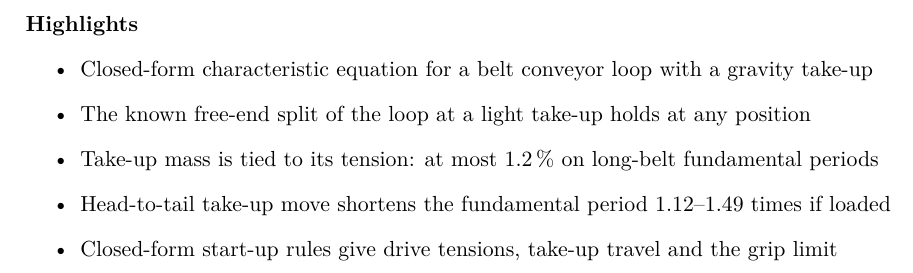
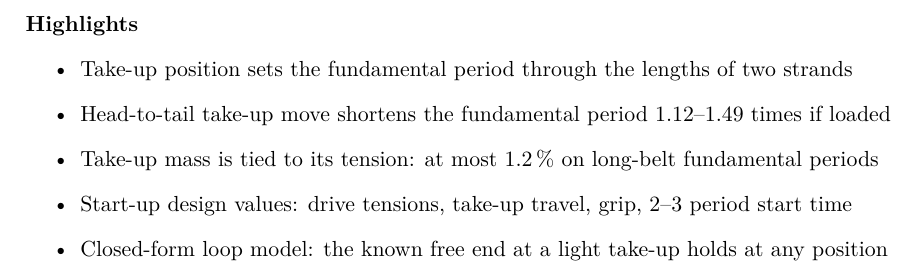
Before and after one commit to daniel-gonzalezm/beltloop, a LaTeX document (paper/highlights.tex): part of the page, cut so that both start at the same text. Compiled offline with pdfLaTeX.

Commit message:
Paso 7.7: highlights reordered for Mechanism and Machine Theory
Design results first; lengths 79, 83, 83, 83 and 83 characters.

Co-Authored-By: Claude Opus 5.5 <noreply@anthropic.com>
Claude-Session: https://claude.ai/code/session_015HyDnfXAiN5cqsQ7XJ3eqk

```diff
--- a/paper/highlights.tex
+++ b/paper/highlights.tex
@@ -18,11 +18,11 @@
 \begin{document}
 \noindent\textbf{Highlights}
 \begin{itemize}
-  \item Closed-form characteristic equation for a belt conveyor loop with a gravity take-up
-  \item The known free-end split of the loop at a light take-up holds at any position
+  \item Take-up position sets the fundamental period through the lengths of two strands
+  \item Head-to-tail take-up move shortens the fundamental period \NumHeadTailRatioGammaThree--\NumHeadTailRatioGammaOneFive\ times if loaded
   \item Take-up mass is tied to its tension: at most \qty{\NumLongShiftMax}{\percent} on long-belt
         fundamental periods
-  \item Head-to-tail take-up move shortens the fundamental period \NumHeadTailRatioGammaThree--\NumHeadTailRatioGammaOneFive\ times if loaded
-  \item Closed-form start-up rules give drive tensions, take-up travel and the grip limit
+  \item Start-up design values: drive tensions, take-up travel, grip, 2--3 period start time
+  \item Closed-form loop model: the known free end at a light take-up holds at any position
 \end{itemize}
 \end{document}
```
Also changed, not shown: paper/highlights.tex (2 more changed lines).
